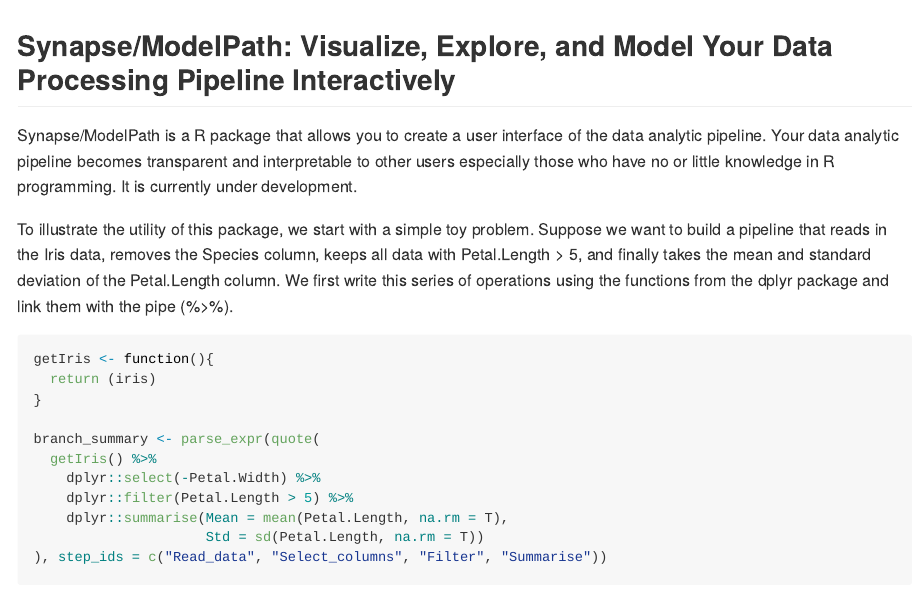
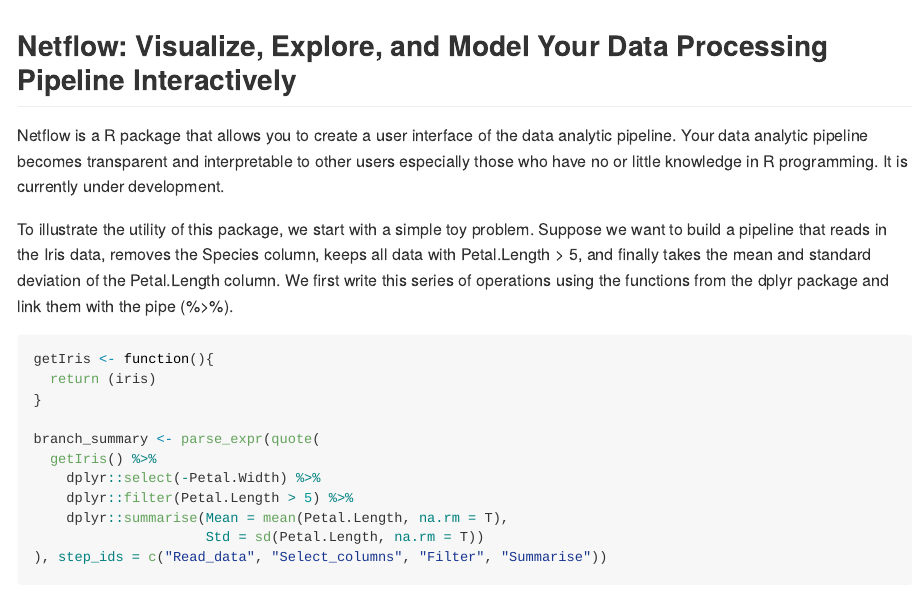
Before and after one commit to alersh/netflow, an R Markdown document (README.Rmd): the page in a window 1100 px wide, from its top. The pictures show the output file README.md that the author committed with the source, drawn offline in the style of GitHub.

Commit message:
Changed the package name.

````diff
--- a/README.Rmd
+++ b/README.Rmd
@@ -12,9 +12,9 @@ library(ModelPath)
 
 ```
 
-## Synapse/ModelPath: Visualize, Explore, and Model Your Data Processing Pipeline Interactively
+## Netflow: Visualize, Explore, and Model Your Data Processing Pipeline Interactively
 
-Synapse/ModelPath is a R package that allows you to create a user interface of the data analytic pipeline. Your data analytic pipeline becomes transparent and interpretable to other users especially those who have no or little knowledge in R programming. It is currently under development.
+Netflow is a R package that allows you to create a user interface of the data analytic pipeline. Your data analytic pipeline becomes transparent and interpretable to other users especially those who have no or little knowledge in R programming. It is currently under development.
 
 To illustrate the utility of this package, we start with a simple toy problem. Suppose we want to build a pipeline that reads in the Iris data, removes the Species column, keeps all data with Petal.Length > 5, and finally takes the mean and standard deviation of the Petal.Length column. We first write this series of operations using the functions from the dplyr package and link them with the pipe (%>%).
 
````
Also changed, not shown: README.md.
